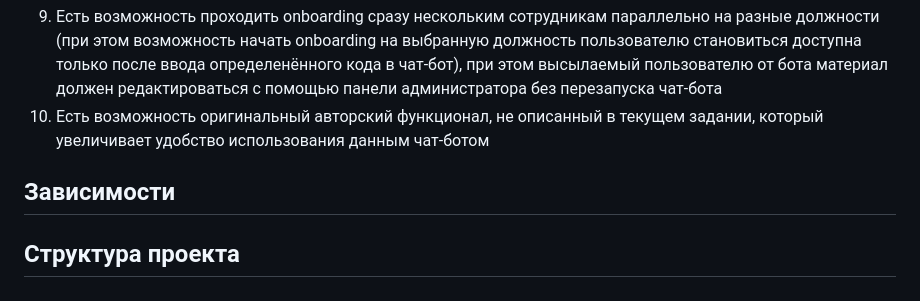
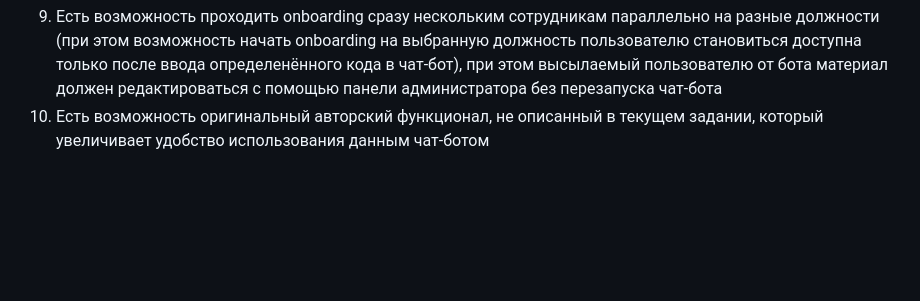
Before and after one commit to VictoriaGailitis/dodoPizzaBot, a Markdown page: README.md, the part around the change. Drawn GitHub-style; blank space fills up the shorter version.

```diff
--- a/README.md
+++ b/README.md
@@ -22,6 +22,3 @@
 8. Чат-бот имеет панель администратора (десктоп, веб или мобайл на усмотрение участников), дизайн которой выстроен в едином стиле в соответствии с современными лучшими практиками построения интерфейсов, также продуман и удобен в использовании UX бота со стороны Telegram
 9. Есть возможность проходить onboarding сразу нескольким сотрудникам параллельно на разные должности (при этом возможность начать onboarding на выбранную должность пользователю становиться доступна только после ввода определенённого кода в чат-бот), при этом высылаемый пользователю от бота материал должен редактироваться с помощью панели администратора без перезапуска чат-бота
 10. Есть возможность оригинальный авторский функционал, не описанный в  текущем задании, который увеличивает удобство использования данным чат-ботом
-## Зависимости
-
-## Структура проекта
```
